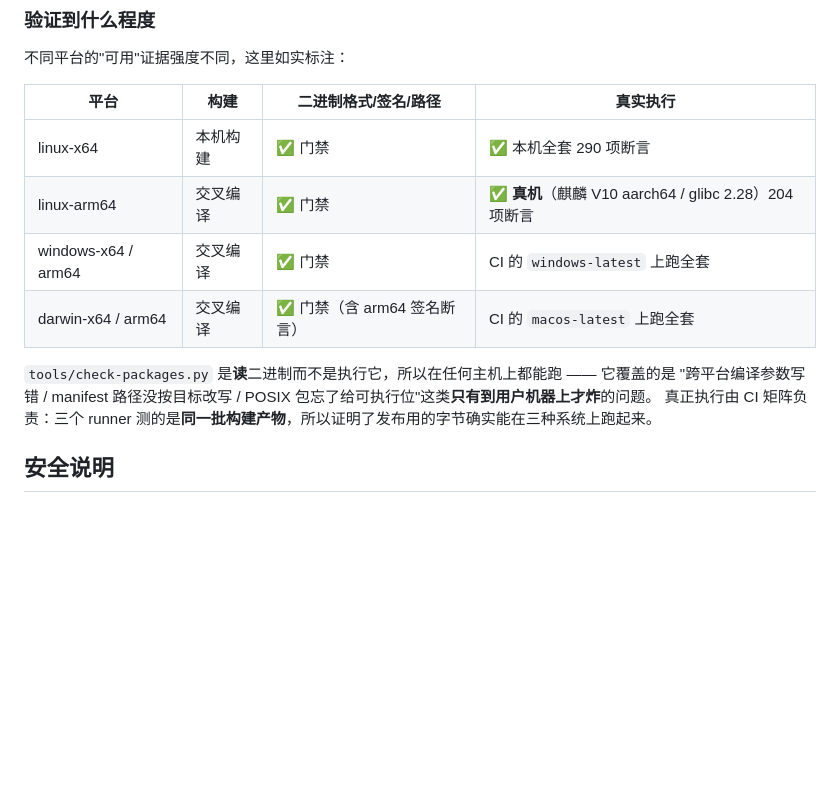
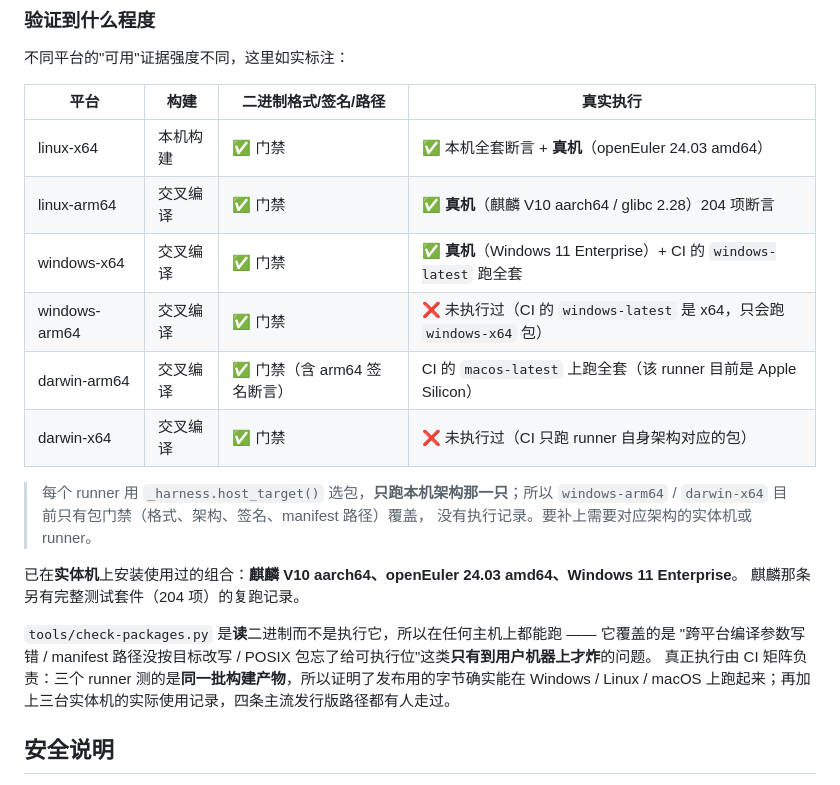
Before and after one commit to Zer0ON1/dbx-plugin-imrepo, a Markdown page: docs/DESIGN.md, the part around the change. Drawn GitHub-style; blank space fills up the shorter version.

```diff
--- a/docs/DESIGN.md
+++ b/docs/DESIGN.md
@@ -350,14 +350,24 @@ CI 的三个 runner **都装同一个 `chrome-headless-shell`**，而不是各
 
 | 平台 | 构建 | 二进制格式/签名/路径 | 真实执行 |
 |---|---|---|---|
-| linux-x64 | 本机构建 | ✅ 门禁 | ✅ 本机全套 290 项断言 |
+| linux-x64 | 本机构建 | ✅ 门禁 | ✅ 本机全套断言 + **真机**（openEuler 24.03 amd64） |
 | linux-arm64 | 交叉编译 | ✅ 门禁 | ✅ **真机**（麒麟 V10 aarch64 / glibc 2.28）204 项断言 |
-| windows-x64 / arm64 | 交叉编译 | ✅ 门禁 | CI 的 `windows-latest` 上跑全套 |
-| darwin-x64 / arm64 | 交叉编译 | ✅ 门禁（含 arm64 签名断言） | CI 的 `macos-latest` 上跑全套 |
+| windows-x64 | 交叉编译 | ✅ 门禁 | ✅ **真机**（Windows 11 Enterprise）+ CI 的 `windows-latest` 跑全套 |
+| windows-arm64 | 交叉编译 | ✅ 门禁 | ❌ 未执行过（CI 的 `windows-latest` 是 x64，只会跑 `windows-x64` 包） |
+| darwin-arm64 | 交叉编译 | ✅ 门禁（含 arm64 签名断言） | CI 的 `macos-latest` 上跑全套（该 runner 目前是 Apple Silicon） |
+| darwin-x64 | 交叉编译 | ✅ 门禁 | ❌ 未执行过（CI 只跑 runner 自身架构对应的包） |
+
+> 每个 runner 用 `_harness.host_target()` 选包，**只跑本机架构那一只**；所以
+> `windows-arm64` / `darwin-x64` 目前只有包门禁（格式、架构、签名、manifest 路径）覆盖，
+> 没有执行记录。要补上需要对应架构的实体机或 runner。
+
+已在**实体机**上安装使用过的组合：**麒麟 V10 aarch64、openEuler 24.03 amd64、Windows 11 Enterprise**。
+麒麟那条另有完整测试套件（204 项）的复跑记录。
 
 `tools/check-packages.py` 是**读**二进制而不是执行它，所以在任何主机上都能跑 —— 它覆盖的是
 "跨平台编译参数写错 / manifest 路径没按目标改写 / POSIX 包忘了给可执行位"这类**只有到用户机器上才炸**的问题。
-真正执行由 CI 矩阵负责：三个 runner 测的是**同一批构建产物**，所以证明了发布用的字节确实能在三种系统上跑起来。
+真正执行由 CI 矩阵负责：三个 runner 测的是**同一批构建产物**，所以证明了发布用的字节确实能在
+Windows / Linux / macOS 上跑起来；再加上三台实体机的实际使用记录，四条主流发行版路径都有人走过。
 
 
 ## 安全说明
```
Also changed, not shown: CHANGELOG.md (+6 -0 lines), README.md (+4 -4 lines).
